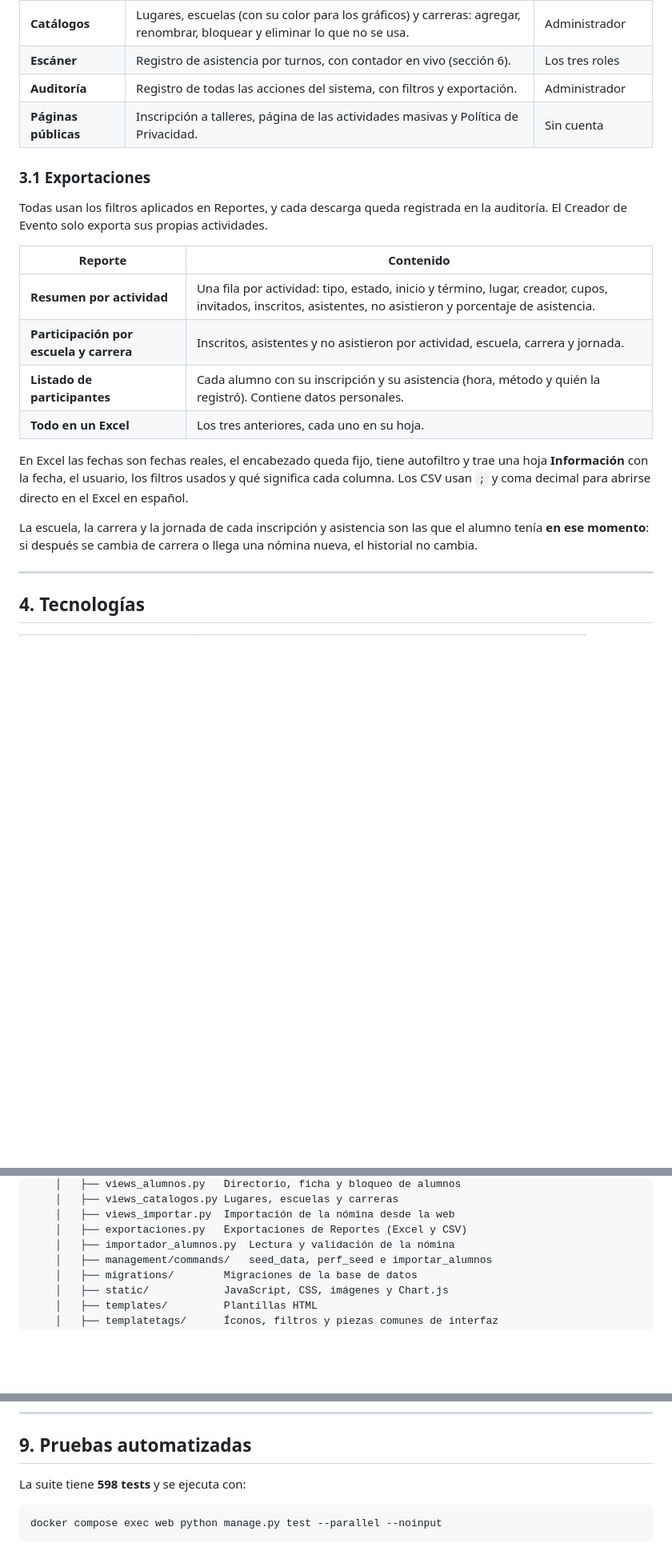
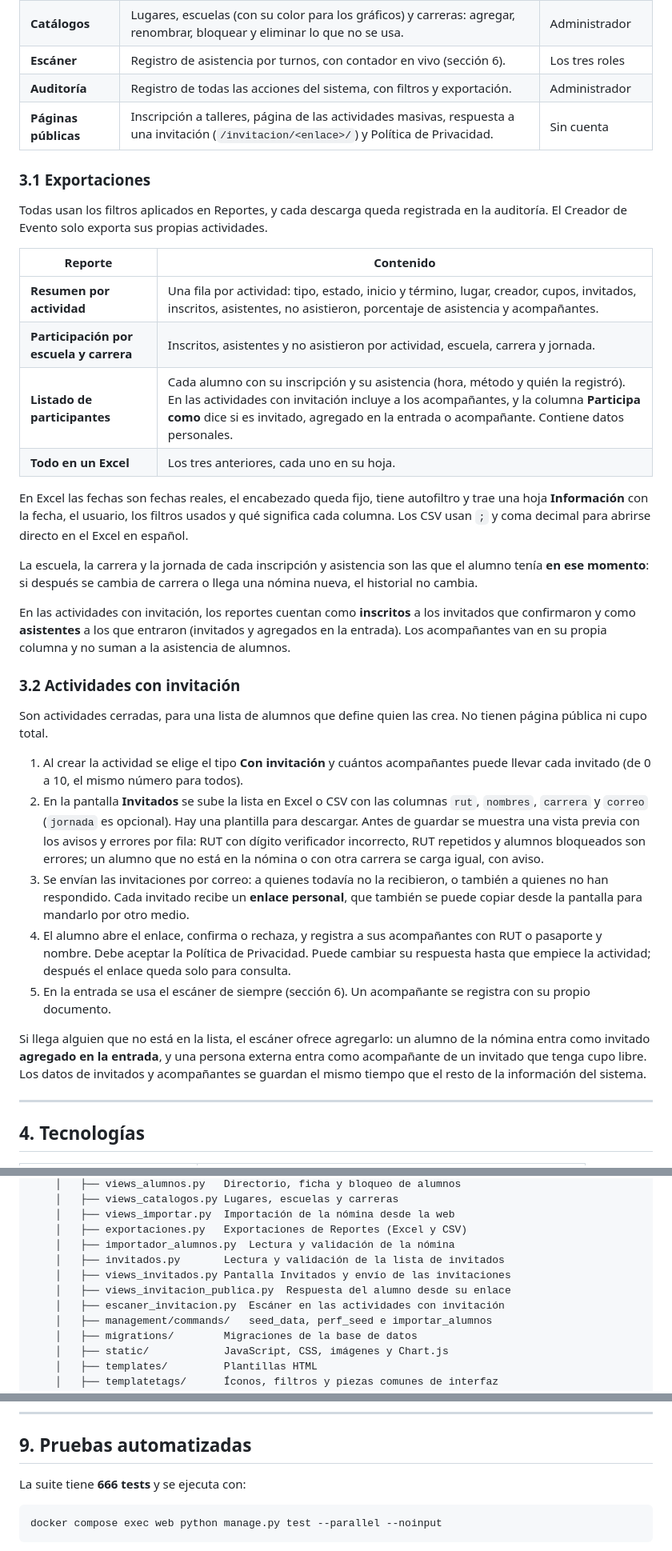
Before and after one commit to Gegs-12358/Punto_Participa, a Markdown page: README.md, 3 parts joined by grey strips. Shown at 80% size. GitHub-like rendering; blank space fills up the shorter version.

Commit message:
docs: actividades con invitacion en README y CAMBIOS (666 pruebas)

````diff
--- a/README.md
+++ b/README.md
@@ -64,7 +66,7 @@ El proyecto está en desarrollo y funciona de punta a punta en un entorno local
 | **Catálogos** | Lugares, escuelas (con su color para los gráficos) y carreras: agregar, renombrar, bloquear y eliminar lo que no se usa. | Administrador |
 | **Escáner** | Registro de asistencia por turnos, con contador en vivo (sección 6). | Los tres roles |
 | **Auditoría** | Registro de todas las acciones del sistema, con filtros y exportación. | Administrador |
-| **Páginas públicas** | Inscripción a talleres, página de las actividades masivas y Política de Privacidad. | Sin cuenta |
+| **Páginas públicas** | Inscripción a talleres, página de las actividades masivas, respuesta a una invitación (`/invitacion/<enlace>/`) y Política de Privacidad. | Sin cuenta |
 
 ### 3.1 Exportaciones
 
@@ -72,14 +74,28 @@ Todas usan los filtros aplicados en Reportes, y cada descarga queda registrada e
 
 | Reporte | Contenido |
 | --- | --- |
-| **Resumen por actividad** | Una fila por actividad: tipo, estado, inicio y término, lugar, creador, cupos, invitados, inscritos, asistentes, no asistieron y porcentaje de asistencia. |
+| **Resumen por actividad** | Una fila por actividad: tipo, estado, inicio y término, lugar, creador, cupos, invitados, inscritos, asistentes, no asistieron, porcentaje de asistencia y acompañantes. |
 | **Participación por escuela y carrera** | Inscritos, asistentes y no asistieron por actividad, escuela, carrera y jornada. |
-| **Listado de participantes** | Cada alumno con su inscripción y su asistencia (hora, método y quién la registró). Contiene datos personales. |
+| **Listado de participantes** | Cada alumno con su inscripción y su asistencia (hora, método y quién la registró). En las actividades con invitación incluye a los acompañantes, y la columna **Participa como** dice si es invitado, agregado en la entrada o acompañante. Contiene datos personales. |
 | **Todo en un Excel** | Los tres anteriores, cada uno en su hoja. |
 
 En Excel las fechas son fechas reales, el encabezado queda fijo, tiene autofiltro y trae una hoja **Información** con la fecha, el usuario, los filtros usados y qué significa cada columna. Los CSV usan `;` y coma decimal para abrirse directo en el Excel en español.
 
 La escuela, la carrera y la jornada de cada inscripción y asistencia son las que el alumno tenía **en ese momento**: si después se cambia de carrera o llega una nómina nueva, el historial no cambia.
+
+En las actividades con invitación, los reportes cuentan como **inscritos** a los invitados que confirmaron y como **asistentes** a los que entraron (invitados y agregados en la entrada). Los acompañantes van en su propia columna y no suman a la asistencia de alumnos.
+
+### 3.2 Actividades con invitación
+
+Son actividades cerradas, para una lista de alumnos que define quien las crea. No tienen página pública ni cupo total.
+
+1. Al crear la actividad se elige el tipo **Con invitación** y cuántos acompañantes puede llevar cada invitado (de 0 a 10, el mismo número para todos).
+2. En la pantalla **Invitados** se sube la lista en Excel o CSV con las columnas `rut`, `nombres`, `carrera` y `correo` (`jornada` es opcional). Hay una plantilla para descargar. Antes de guardar se muestra una vista previa con los avisos y errores por fila: RUT con dígito verificador incorrecto, RUT repetidos y alumnos bloqueados son errores; un alumno que no está en la nómina o con otra carrera se carga igual, con aviso.
+3. Se envían las invitaciones por correo: a quienes todavía no la recibieron, o también a quienes no han respondido. Cada invitado recibe un **enlace personal**, que también se puede copiar desde la pantalla para mandarlo por otro medio.
+4. El alumno abre el enlace, confirma o rechaza, y registra a sus acompañantes con RUT o pasaporte y nombre. Debe aceptar la Política de Privacidad. Puede cambiar su respuesta hasta que empiece la actividad; después el enlace queda solo para consulta.
+5. En la entrada se usa el escáner de siempre (sección 6). Un acompañante se registra con su propio documento.
+
+Si llega alguien que no está en la lista, el escáner ofrece agregarlo: un alumno de la nómina entra como invitado **agregado en la entrada**, y una persona externa entra como acompañante de un invitado que tenga cupo libre. Los datos de invitados y acompañantes se guardan el mismo tiempo que el resto de la información del sistema.
 
 ---
 
@@ -236,6 +253,10 @@ Codigo Proyecto/
     │   ├── views_importar.py  Importación de la nómina desde la web
     │   ├── exportaciones.py   Exportaciones de Reportes (Excel y CSV)
     │   ├── importador_alumnos.py  Lectura y validación de la nómina
+    │   ├── invitados.py       Lectura y validación de la lista de invitados
+    │   ├── views_invitados.py Pantalla Invitados y envío de las invitaciones
+    │   ├── views_invitacion_publica.py  Respuesta del alumno desde su enlace
+    │   ├── escaner_invitacion.py  Escáner en las actividades con invitación
     │   ├── management/commands/   seed_data, perf_seed e importar_alumnos
     │   ├── migrations/        Migraciones de la base de datos
     │   ├── static/            JavaScript, CSS, imágenes y Chart.js
@@ -285,7 +307,7 @@ Codigo Proyecto/
 
 ## 9. Pruebas automatizadas
 
-La suite tiene **598 tests** y se ejecuta con:
+La suite tiene **666 tests** y se ejecuta con:
 
 ```bash
 docker compose exec web python manage.py test --parallel --noinput
````
Also changed, not shown: other parts of README.md (+9 -4 lines), 1 other file.
